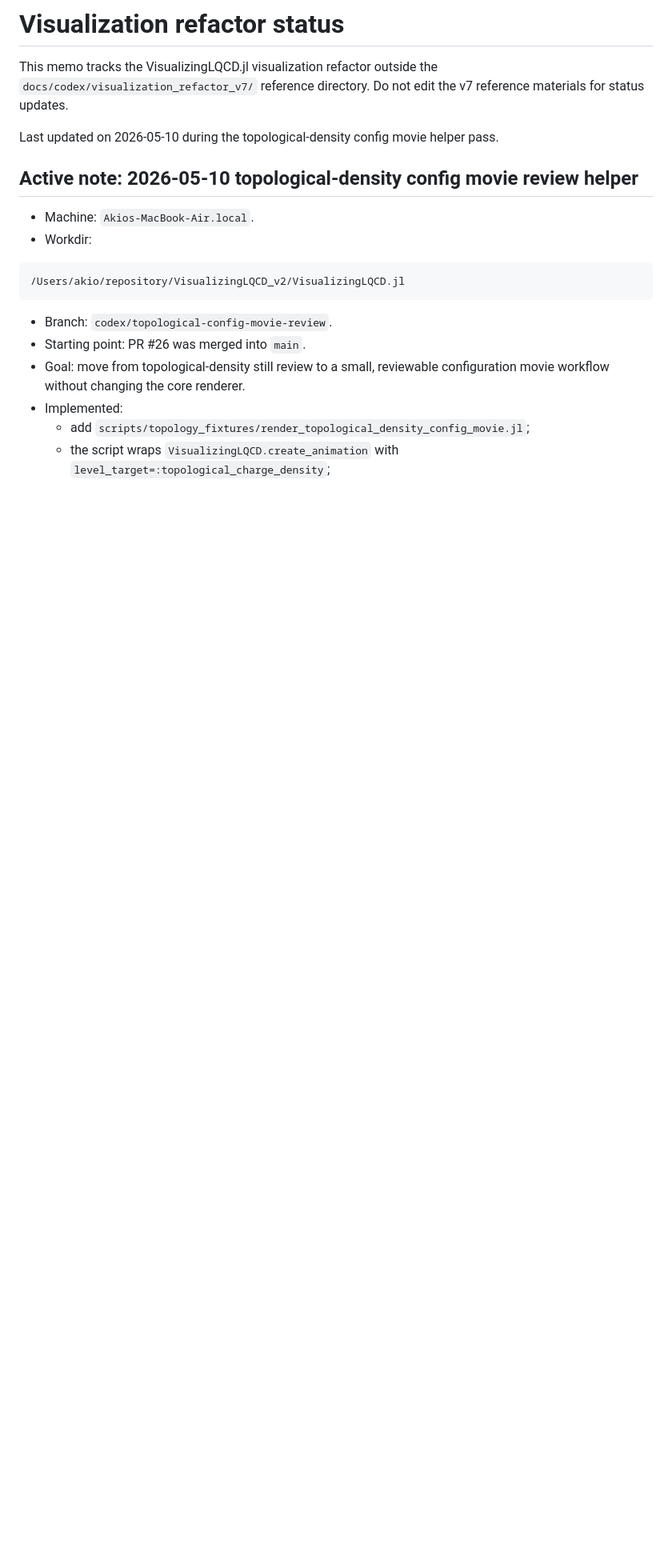
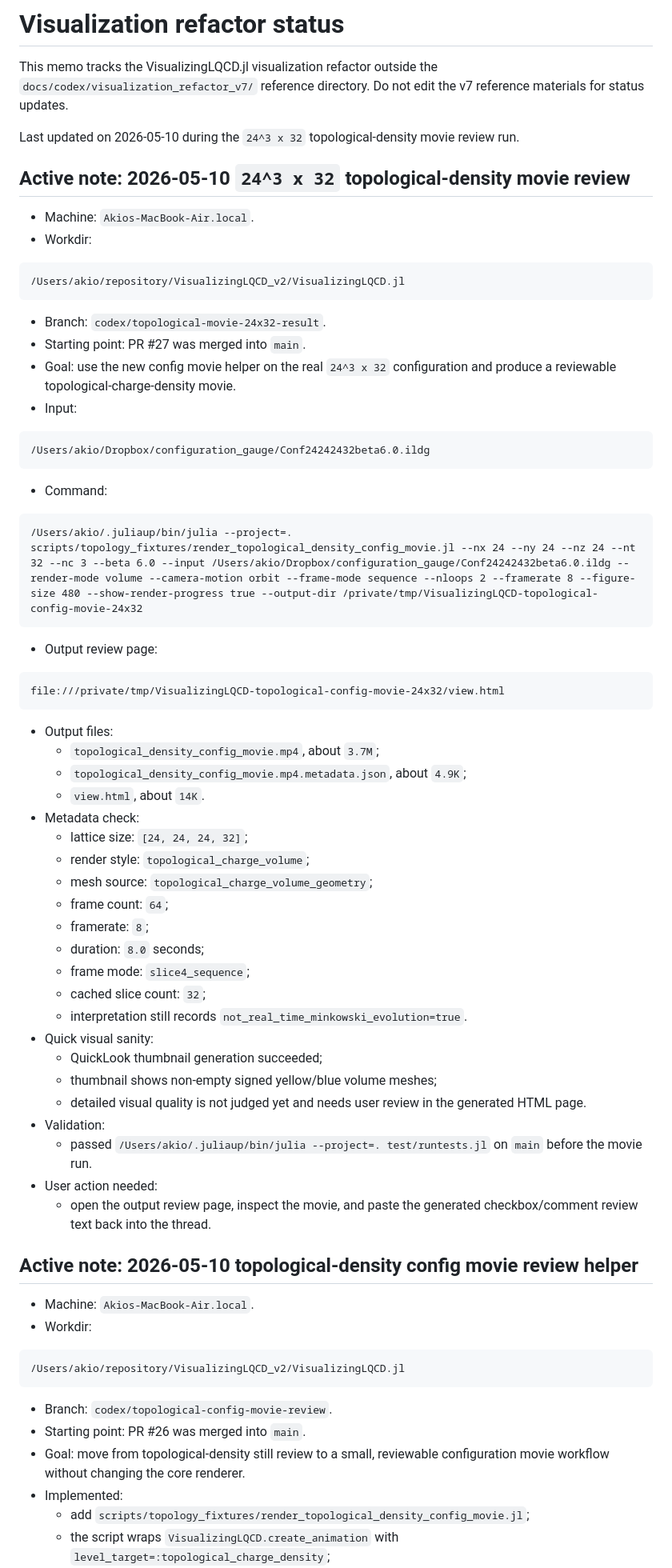
Before and after one commit to akio-tomiya/VisualizingLQCD.jl, a Markdown page: docs/codex/visualization_refactor_status.md, the part around the change. Shown at 80% size. Rendered like a GitHub page; blank space fills up the shorter version.

Commit message:
Record 24x32 topological movie review run

````diff
--- a/docs/codex/visualization_refactor_status.md
+++ b/docs/codex/visualization_refactor_status.md
@@ -4,7 +4,64 @@ This memo tracks the VisualizingLQCD.jl visualization refactor outside the
 `docs/codex/visualization_refactor_v7/` reference directory. Do not edit the v7
 reference materials for status updates.
 
-Last updated on 2026-05-10 during the topological-density config movie helper pass.
+Last updated on 2026-05-10 during the `24^3 x 32` topological-density movie review run.
+
+## Active note: 2026-05-10 `24^3 x 32` topological-density movie review
+
+- Machine: `Akios-MacBook-Air.local`.
+- Workdir:
+
+```text
+/Users/akio/repository/VisualizingLQCD_v2/VisualizingLQCD.jl
+```
+
+- Branch: `codex/topological-movie-24x32-result`.
+- Starting point: PR #27 was merged into `main`.
+- Goal: use the new config movie helper on the real `24^3 x 32` configuration
+  and produce a reviewable topological-charge-density movie.
+- Input:
+
+```text
+/Users/akio/Dropbox/configuration_gauge/Conf24242432beta6.0.ildg
+```
+
+- Command:
+
+```text
+/Users/akio/.juliaup/bin/julia --project=. scripts/topology_fixtures/render_topological_density_config_movie.jl --nx 24 --ny 24 --nz 24 --nt 32 --nc 3 --beta 6.0 --input /Users/akio/Dropbox/configuration_gauge/Conf24242432beta6.0.ildg --render-mode volume --camera-motion orbit --frame-mode sequence --nloops 2 --framerate 8 --figure-size 480 --show-render-progress true --output-dir /private/tmp/VisualizingLQCD-topological-config-movie-24x32
+```
+
+- Output review page:
+
+```text
+file:///private/tmp/VisualizingLQCD-topological-config-movie-24x32/view.html
+```
+
+- Output files:
+  - `topological_density_config_movie.mp4`, about `3.7M`;
+  - `topological_density_config_movie.mp4.metadata.json`, about `4.9K`;
+  - `view.html`, about `14K`.
+- Metadata check:
+  - lattice size: `[24, 24, 24, 32]`;
+  - render style: `topological_charge_volume`;
+  - mesh source: `topological_charge_volume_geometry`;
+  - frame count: `64`;
+  - framerate: `8`;
+  - duration: `8.0` seconds;
+  - frame mode: `slice4_sequence`;
+  - cached slice count: `32`;
+  - interpretation still records `not_real_time_minkowski_evolution=true`.
+- Quick visual sanity:
+  - QuickLook thumbnail generation succeeded;
+  - thumbnail shows non-empty signed yellow/blue volume meshes;
+  - detailed visual quality is not judged yet and needs user review in the
+    generated HTML page.
+- Validation:
+  - passed `/Users/akio/.juliaup/bin/julia --project=. test/runtests.jl` on
+    `main` before the movie run.
+- User action needed:
+  - open the output review page, inspect the movie, and paste the generated
+    checkbox/comment review text back into the thread.
 
 ## Active note: 2026-05-10 topological-density config movie review helper
 
````
